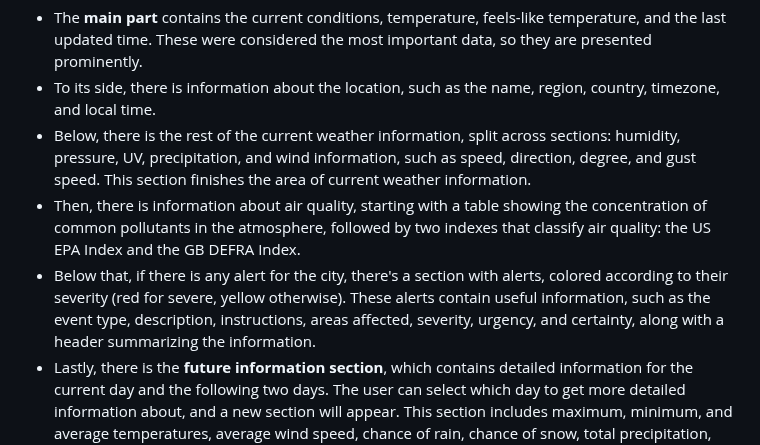
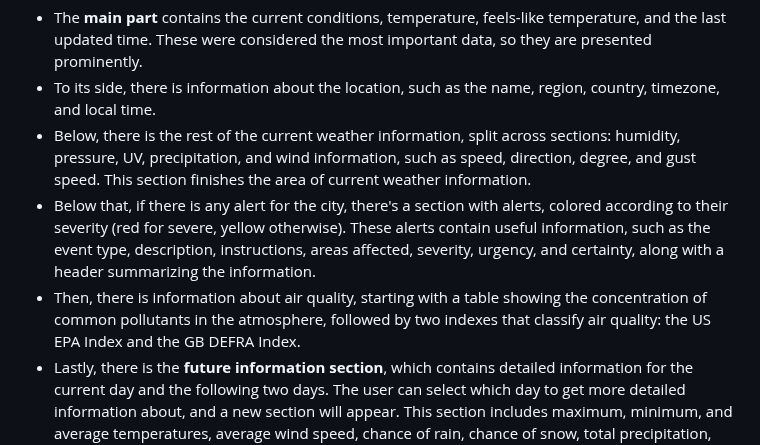
Before and after one commit to FredericoSRamos/WeatherForecast, a Markdown page: README.md, the part around the change. Drawn GitHub-style.

Commit message:
Updated README due to changes in layout

```diff
--- a/README.md
+++ b/README.md
@@ -28,8 +28,8 @@ HTML that contains all the information about the weather. It is split into a few
 - The **main part** contains the current conditions, temperature, feels-like temperature, and the last updated time. These were considered the most important data, so they are presented prominently.
 - To its side, there is information about the location, such as the name, region, country, timezone, and local time.
 - Below, there is the rest of the current weather information, split across sections: humidity, pressure, UV, precipitation, and wind information, such as speed, direction, degree, and gust speed. This section finishes the area of current weather information.
+- Below that, if there is any alert for the city, there's a section with alerts, colored according to their severity (red for severe, yellow otherwise). These alerts contain useful information, such as the event type, description, instructions, areas affected, severity, urgency, and certainty, along with a header summarizing the information.
 - Then, there is information about air quality, starting with a table showing the concentration of common pollutants in the atmosphere, followed by two indexes that classify air quality: the US EPA Index and the GB DEFRA Index.
-- Below that, if there is any alert for the city, there's a section with alerts, colored according to their severity (red for severe, yellow otherwise). These alerts contain useful information, such as the event type, description, instructions, areas affected, severity, urgency, and certainty, along with a header summarizing the information.
 - Lastly, there is the **future information section**, which contains detailed information for the current day and the following two days. The user can select which day to get more detailed information about, and a new section will appear. This section includes maximum, minimum, and average temperatures, average wind speed, chance of rain, chance of snow, total precipitation, maximum wind speed, total snow, average humidity and visibility. It also contains astronomical information such as the moon phase and the exact times of sunrise, sunset, moonrise, and moonset.
 - The last part of this section contains a table with complete hourly weather information.
 
```
